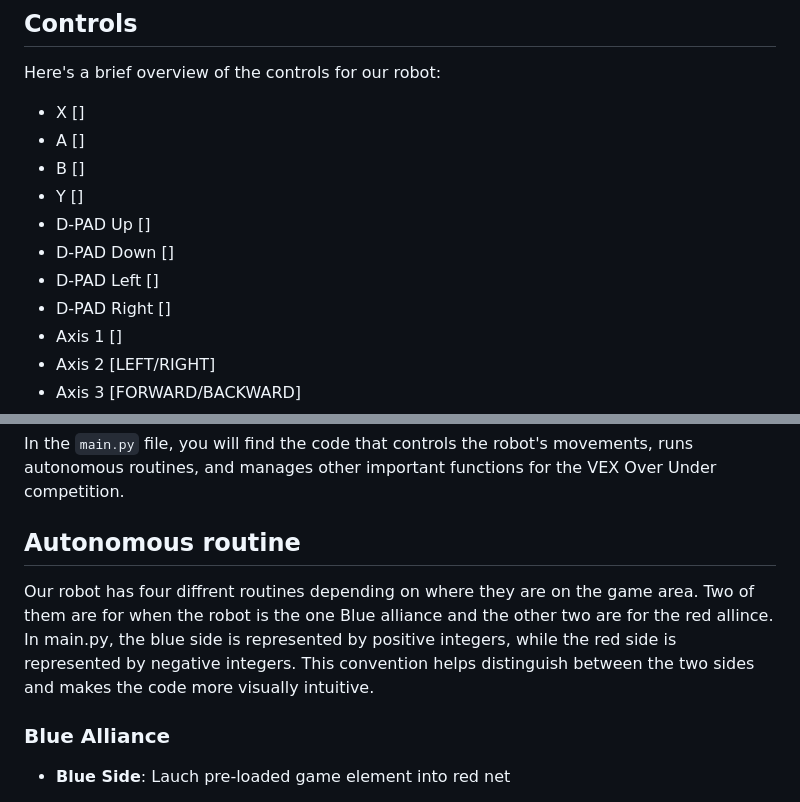
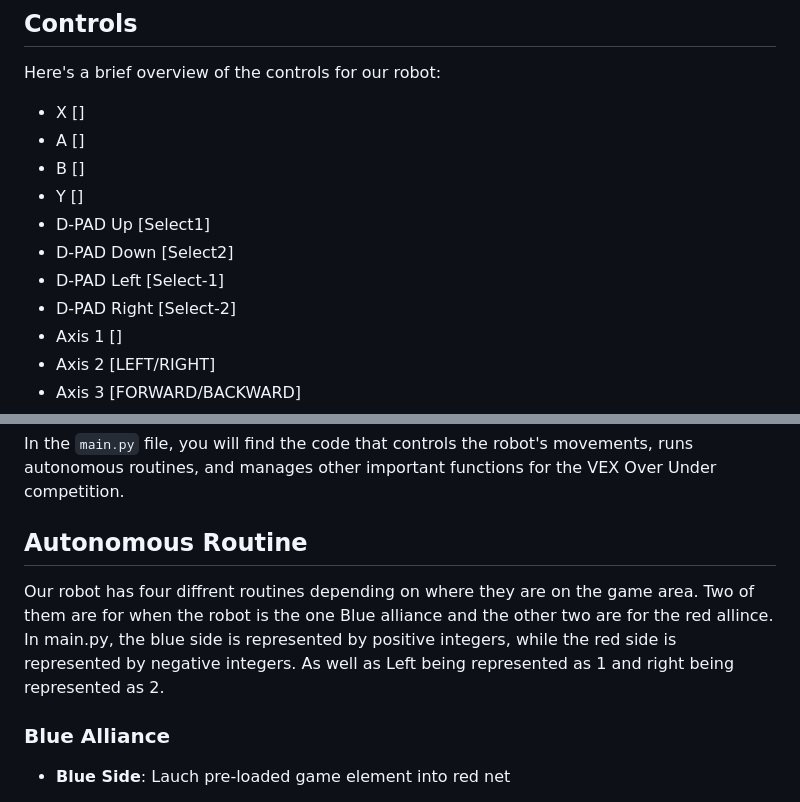
Before and after one commit to Forklift-Certified-10930C/vrc-python-app, a Markdown page: readme.md, 2 parts joined by grey strips. Drawn GitHub-style.

Commit message:
Updated Autonomous Routine

```diff
--- a/readme.md
+++ b/readme.md
@@ -19,10 +19,10 @@ Here's a brief overview of the controls for our robot:
 - A []
 - B []
 - Y []
-- D-PAD Up []
-- D-PAD Down []
-- D-PAD Left []
-- D-PAD Right []
+- D-PAD Up [Select1]
+- D-PAD Down [Select2]
+- D-PAD Left [Select-1]
+- D-PAD Right [Select-2]
 - Axis 1 []
 - Axis 2 [LEFT/RIGHT]
 - Axis 3 [FORWARD/BACKWARD]
@@ -44,8 +44,8 @@ Our robot, labeled 10930C, is equipped with the following components:
 ## Application Details
 In the `main.py` file, you will find the code that controls the robot's movements, runs autonomous routines, and manages other important functions for the VEX Over Under competition.
 
-## Autonomous routine
-Our robot has four diffrent routines depending on where they are on the game area. Two of them are for when the robot is the one Blue alliance and the other two are for the red allince. In main.py, the blue side is represented by positive integers, while the red side is represented by negative integers. This convention helps distinguish between the two sides and makes the code more visually intuitive.
+## Autonomous Routine
+Our robot has four diffrent routines depending on where they are on the game area. Two of them are for when the robot is the one Blue alliance and the other two are for the red allince. In main.py, the blue side is represented by positive integers, while the red side is represented by negative integers. As well as Left being represented as 1 and right being represented as 2.
 
 ### Blue Alliance
 
```
